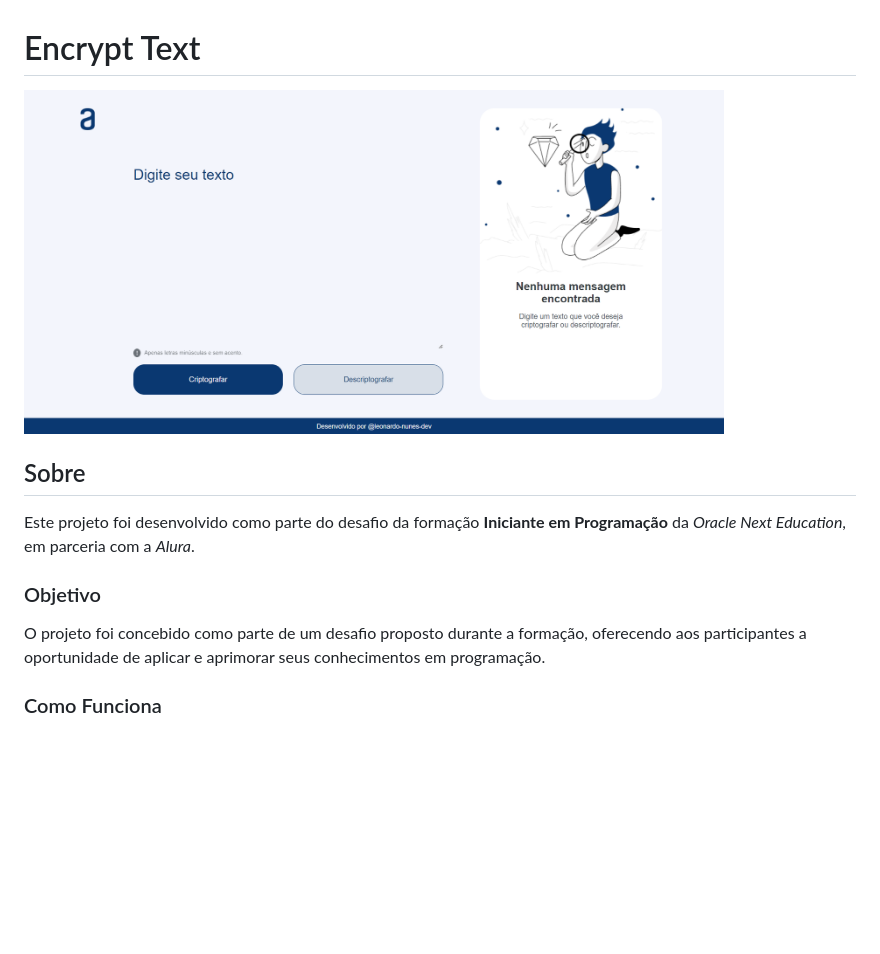
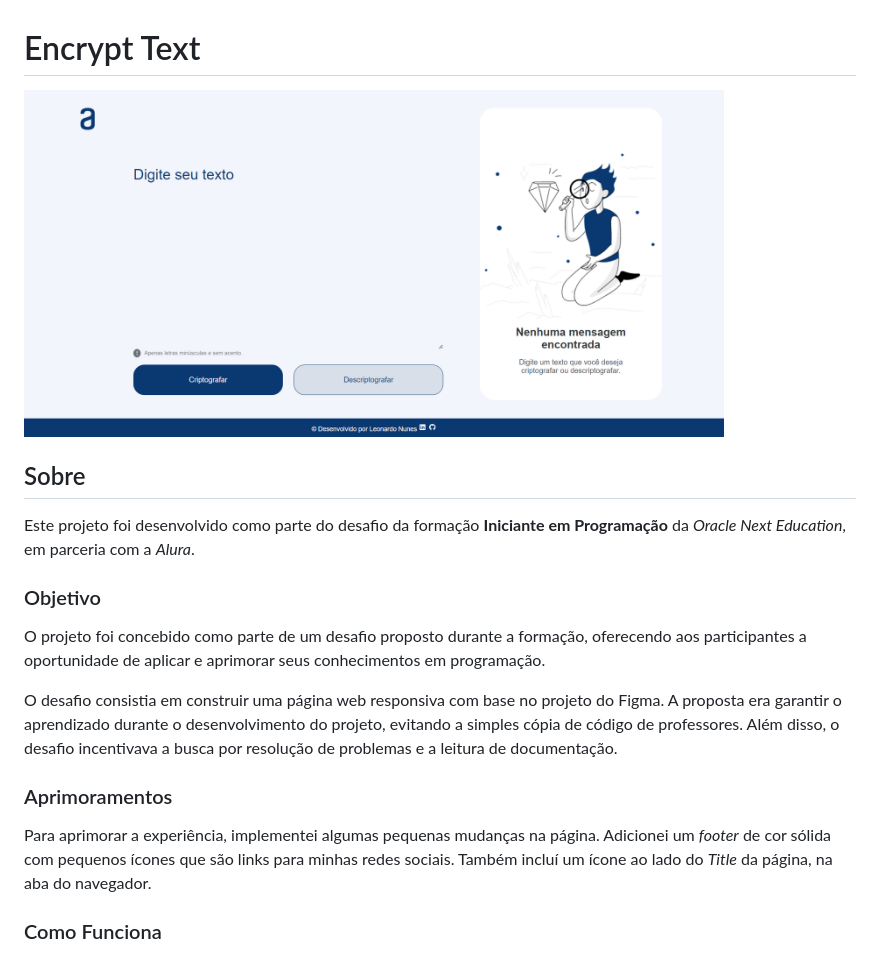
Before and after one commit to dev-leonunes/encrypt-text-alura, a Markdown page: README.md, the part around the change. GitHub-like rendering; pictures changed too: assets/home.png (deleted), assets/homepage-print.png (added); blank space fills up the shorter version.

Commit message:
docs(README): README enhanced with project details and improvements

```diff
--- a/README.md
+++ b/README.md
@@ -1,6 +1,6 @@
 # Encrypt Text
 
-<img src="./assets/home.png" alt="print da tela iniciar do encriptador de texto" width=700px>
+<img src="./assets/homepage-print.png" alt="print da tela iniciar do encriptador de texto" width=700px>
 
 ## Sobre
 
@@ -9,6 +9,12 @@ Este projeto foi desenvolvido como parte do desafio da formação **Iniciante em
 ### Objetivo
 
 O projeto foi concebido como parte de um desafio proposto durante a formação, oferecendo aos participantes a oportunidade de aplicar e aprimorar seus conhecimentos em programação.
+
+O desafio consistia em construir uma página web responsiva com base no projeto do Figma. A proposta era garantir o aprendizado durante o desenvolvimento do projeto, evitando a simples cópia de código de professores. Além disso, o desafio incentivava a busca por resolução de problemas e a leitura de documentação.
+
+### Aprimoramentos
+
+Para aprimorar a experiência, implementei algumas pequenas mudanças na página. Adicionei um *footer* de cor sólida com pequenos ícones que são links para minhas redes sociais. Também incluí um ícone ao lado do *Title* da página, na aba do navegador.
 
 ### Como Funciona
 
```
